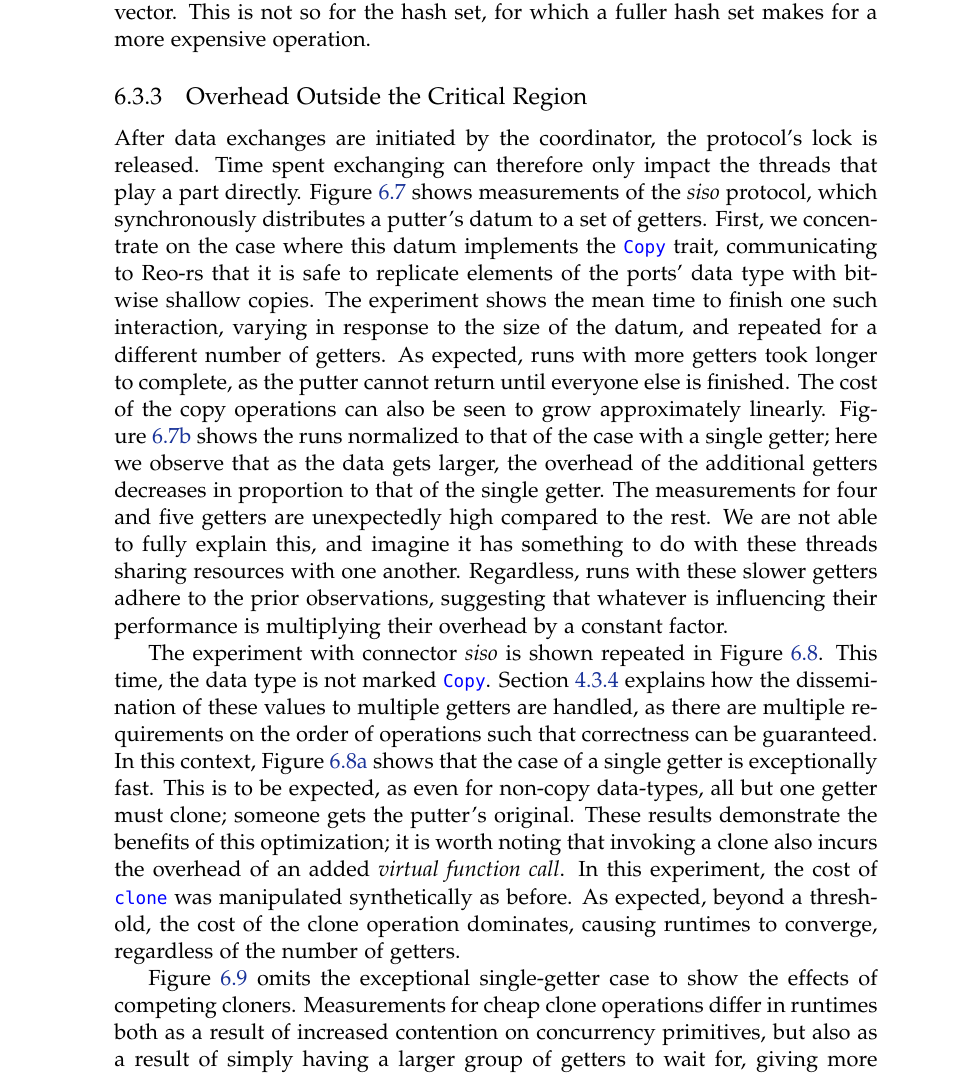
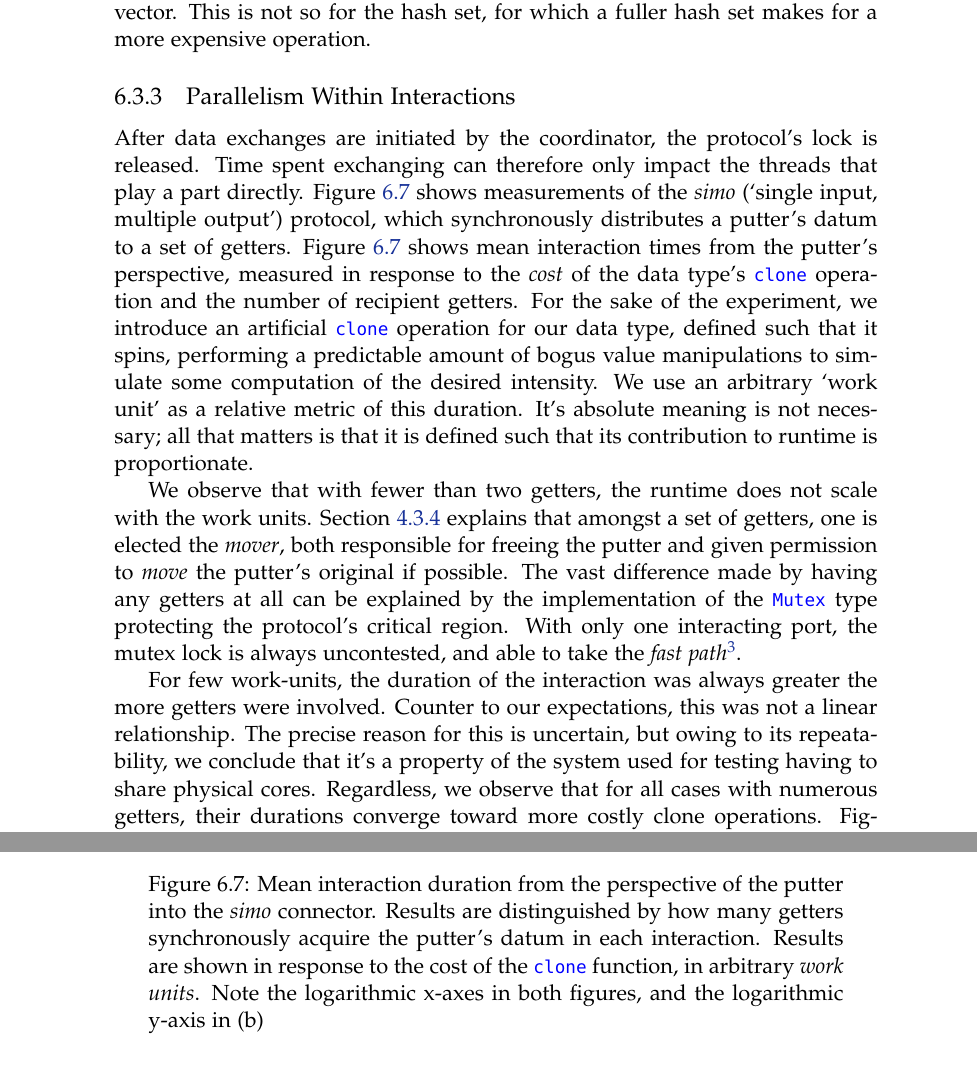
Before and after one commit to sirkibsirkib/msc_latex, a LaTeX thesis (main.tex, which reads parts/contributions/benchmarks.tex): part of page 93 of 107 before the commit and two parts of pages 93 and 94 of 107 after it, the two joined at a grey line, cut so that both start at the same text. Compiled offline with pdfLaTeX.

Commit message:
changing experimental values

```diff
--- a/parts/contributions/benchmarks.tex
+++ b/parts/contributions/benchmarks.tex
@@ -208,5 +208,3 @@
 
 
 
-\subsection{Overhead Outside the Critical Region}
-After data exchanges are initiated by the coordinator, the protocol's lock is released. Time spent exchanging can therefore only impact the threads that play a part directly. Figure~\ref{fig:simo_copy} shows measurements of the \textit{siso} protocol, which synchronously distributes a putter's datum to a set of getters. First, we concentrate on the case where this datum implements the \code{Copy} trait, communicating to Reo-rs that it is safe to replicate elements of the ports' data type with bit-wise shallow copies. The experiment shows the mean time to finish one such interaction, varying in response to the size of the datum, and repeated for a different number of getters. As expected, runs with more getters took longer to complete, as the putter cannot return until everyone else is finished. The cost of the copy operations can also be seen to grow approximately linearly. Figure~\ref{fig:simo_copy_1} shows the runs normalized to that of the case with a single getter; here we observe that as the data gets larger, the overhead of the additional getters decreases in proportion to that of the single getter. The measurements for four and five getters are unexpectedly high compared to the rest. We are not able to fully explain this, and imagine it has something to do with these threads sharing resources with one another. Regardless, runs with these slower getters adhere to the prior observations, suggesting that whatever is influencing their performance is multiplying their overhead by a constant factor.
@@ -228,33 +211,28 @@
-	\label{fig:simo_copy}
-\end{figure}
+\subsection{Parallelism Within Interactions}
+After data exchanges are initiated by the coordinator, the protocol's lock is released. Time spent exchanging can therefore only impact the threads that play a part directly. Figure~\ref{fig:simo} shows measurements of the \textit{simo} (`single input, multiple output') protocol, which synchronously distributes a putter's datum to a set of getters. Figure~\ref{fig:simo} shows mean interaction times from the putter's perspective, measured in response to the \textit{cost} of the data type's \code{clone} operation and the number of recipient getters. For the sake of the experiment, we introduce an artificial \code{clone} operation for our data type, defined such that it spins, performing a predictable amount of bogus value manipulations to simulate some computation of the desired intensity. We use an arbitrary `work unit' as a relative metric of this duration. It's absolute meaning is not necessary; all that matters is that it is defined such that its contribution to runtime is proportionate.
 
+We observe that with fewer than two getters, the runtime does not scale with the work units. Section~\ref{sec:data_exchange} explains that amongst a set of getters, one is elected the \textit{mover}, both responsible for freeing the putter and given permission to \textit{move} the putter's original if possible. The vast difference made by having any getters at all can be explained by the implementation of the \code{Mutex} type protecting the protocol's critical region. With only one interacting port, the mutex lock is always uncontested, and able to take the \textit{fast path}\footnote{Our \code{Mutex} comes from the \code{parking\_lot} crate. The relevant documentation is found at~\url{https://amanieu.github.io/parking_lot/parking_lot/struct.Mutex.html}.}.
 
-
-The experiment with connector \textit{siso} is shown repeated in Figure~\ref{fig:clone_compete}. This time, the data type is not marked \code{Copy}. Section~\ref{sec:data_exchange} explains how the dissemination of these values to multiple getters are handled, as there are multiple requirements on the order of operations such that correctness can be guaranteed. In this context, Figure~\ref{fig:clone_compete_0} shows that the case of a single getter is exceptionally fast. This is to be expected, as even for non-copy data-types, all but one getter must clone; someone gets the putter's original. These results demonstrate the benefits of this optimization; it is worth noting that invoking a clone also incurs the overhead of an added \textit{virtual function call}.
-In this experiment, the cost of \code{clone} was manipulated synthetically as before. As expected, beyond a threshold, the cost of the clone operation dominates, causing runtimes to converge, regardless of the number of getters.
-
-
+For few work-units, the duration of the interaction was always greater the more getters were involved. Counter to our expectations, this was not a linear relationship. The precise reason for this is uncertain, but owing to its repeatability, we conclude that it's a property of the system used for testing having to share physical cores. Regardless, we observe that for all cases with numerous getters, their durations converge toward more costly clone operations. Figure~\ref{fig:simo_2} confirms that as the parallelizable clone-work increases in significance, getters parallelize their work more effectively.
 
 \begin{figure}
 	\centering
 	\makebox[\textwidth][c]{
 		\begin{subfigure}[b]{0.63\textwidth}
-			\includegraphics[width=\textwidth]{experiments/clone_compete_0.png}
+			\includegraphics[width=\textwidth]{experiments/simo_0.png}
 			\caption{}
-			\label{fig:clone_compete_0}
+			\label{fig:simo_0}
 		\end{subfigure}%
 		\begin{subfigure}[b]{0.63\textwidth}
-			\includegraphics[width=\textwidth]{experiments/clone_compete_1.png}
+			\includegraphics[width=\textwidth]{experiments/simo_1.png}
 			\caption{}
-			\label{fig:clone_compete_1}
+			\label{fig:simo_1}
 		\end{subfigure}%
 	}
-	\caption[Duration of interaction in siso connector with clonable data.]{Duration of an interaction in a \textit{siso} connector. Runs are distinguished by the number of getters per interaction with one putter, plotted over an increasingly expensive \code{clone} operation. Figure~(b) repeats the information of (a) to make the subtle differences more visible.}
-	\label{fig:clone_compete}
+	\caption[Interaction duration with parallel getters.]{Mean interaction duration from the perspective of the putter into the \textit{simo} connector. Results are distinguished by how many getters synchronously acquire the putter's datum in each interaction. Results are shown in response to the cost of the \code{clone} function, in arbitrary \textit{work units}.
+		Note the logarithmic x-axes in both figures, and the logarithmic y-axis in~(b)}
+	\label{fig:simo}
 \end{figure}
-
-
-Figure~\ref{fig:clone_compete_2} omits the exceptional single-getter case to show the effects of competing cloners. Measurements for cheap clone operations differ in runtimes both as a result of increased contention on concurrency primitives, but also as a result of simply having a larger group of getters to wait for, giving more opportunities for stragglers to delay completion.
 
 
 \begin{figure}
```
Also changed, not shown: experiments/clone_compete_0.png (deleted), experiments/clone_compete_1.png (deleted), experiments/clone_compete_2.png (deleted), experiments/simo_0.png (added), experiments/simo_1.png (added), experiments/simo_2.png (added), experiments/simo_copy_0.png (deleted), experiments/simo_copy_1.png (deleted), main.pdf, parts/contributions/benchmarks.tex (25 more changed lines), 1 other file.
